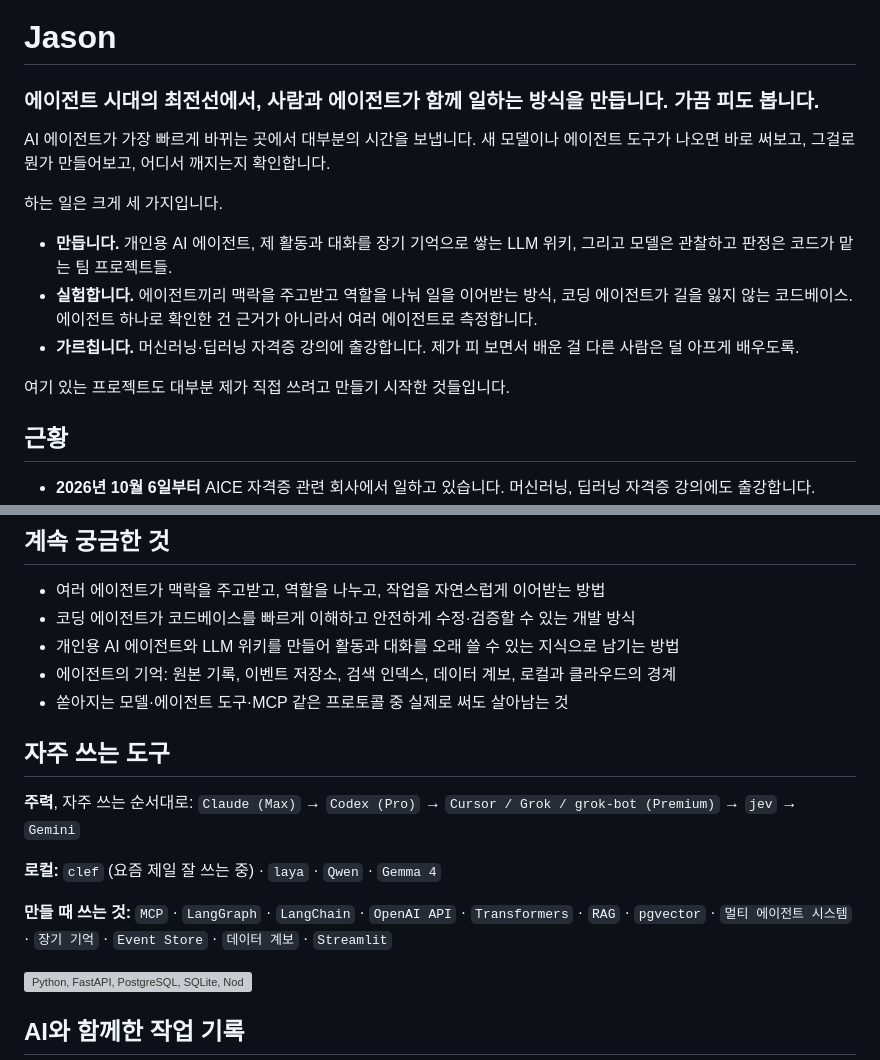
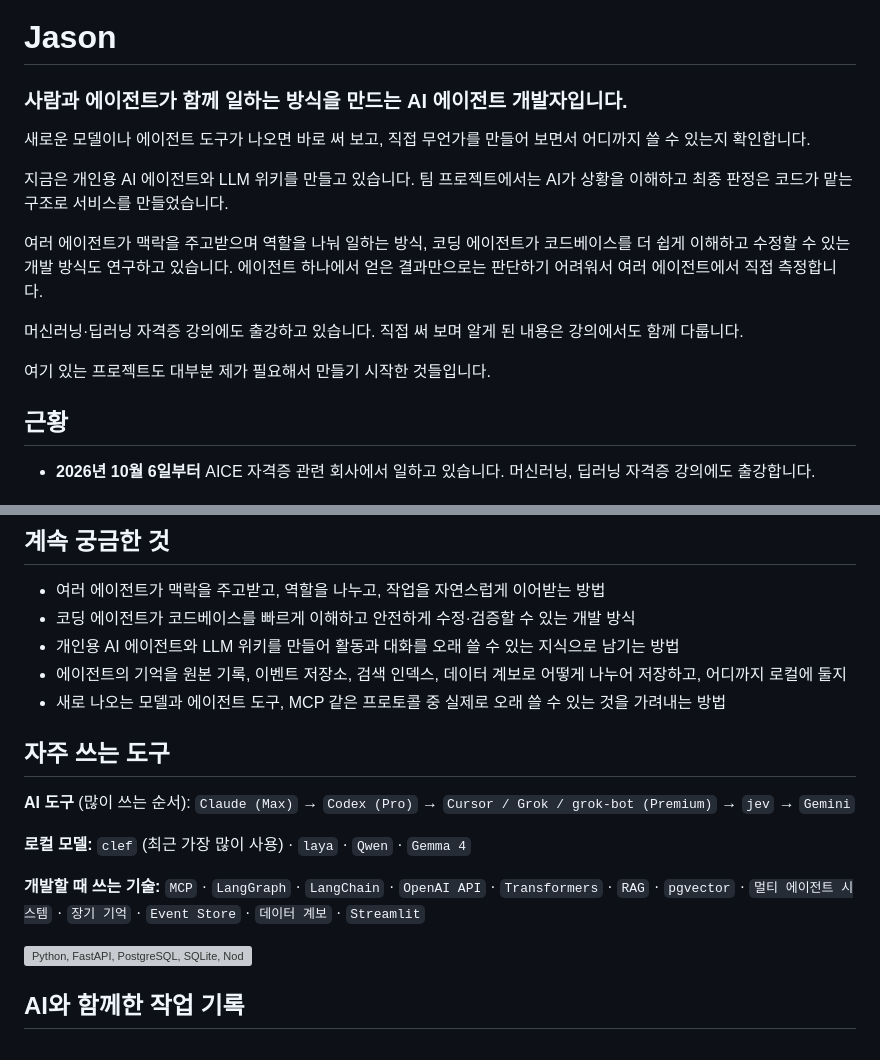
Before and after one commit to jasonwpgml/jasonwpgml, a Markdown page: README.ko.md, 2 parts joined by grey strips. GitHub-like rendering; grey boxes are pictures that could not be loaded.

Commit message:
docs(profile): rewrite Korean intro in the plain voice of ddbca62
The agent-era intro carried over English structure: a ported
"bleeding edge" pun, bold verb labels, a "three things" lead-in and
noun-ending fragments. Rewrite the intro, interests and tool labels in
the plain 합니다체 the Korean page used before, reusing its wording.

Co-Authored-By: Claude Opus 5.5 <noreply@anthropic.com>

```diff
--- a/README.ko.md
+++ b/README.ko.md
@@ -8,22 +8,22 @@
 
 # Jason
 
-### 에이전트 시대의 최전선에서, 사람과 에이전트가 함께 일하는 방식을 만듭니다. 가끔 피도 봅니다.
+### 사람과 에이전트가 함께 일하는 방식을 만드는 AI 에이전트 개발자입니다.
 
-AI 에이전트가 가장 빠르게 바뀌는 곳에서 대부분의 시간을 보냅니다. 새 모델이나
-에이전트 도구가 나오면 바로 써보고, 그걸로 뭔가 만들어보고, 어디서 깨지는지 확인합니다.
+새로운 모델이나 에이전트 도구가 나오면 바로 써 보고, 직접 무언가를 만들어 보면서
+어디까지 쓸 수 있는지 확인합니다.
 
-하는 일은 크게 세 가지입니다.
+지금은 개인용 AI 에이전트와 LLM 위키를 만들고 있습니다. 팀 프로젝트에서는 AI가
+상황을 이해하고 최종 판정은 코드가 맡는 구조로 서비스를 만들었습니다.
 
-- **만듭니다.** 개인용 AI 에이전트, 제 활동과 대화를 장기 기억으로 쌓는 LLM 위키,
-  그리고 모델은 관찰하고 판정은 코드가 맡는 팀 프로젝트들.
-- **실험합니다.** 에이전트끼리 맥락을 주고받고 역할을 나눠 일을 이어받는 방식,
-  코딩 에이전트가 길을 잃지 않는 코드베이스. 에이전트 하나로 확인한 건 근거가
-  아니라서 여러 에이전트로 측정합니다.
-- **가르칩니다.** 머신러닝·딥러닝 자격증 강의에 출강합니다. 제가 피 보면서 배운 걸
-  다른 사람은 덜 아프게 배우도록.
+여러 에이전트가 맥락을 주고받으며 역할을 나눠 일하는 방식, 코딩 에이전트가 코드베이스를
+더 쉽게 이해하고 수정할 수 있는 개발 방식도 연구하고 있습니다. 에이전트 하나에서 얻은
+결과만으로는 판단하기 어려워서 여러 에이전트에서 직접 측정합니다.
 
-여기 있는 프로젝트도 대부분 제가 직접 쓰려고 만들기 시작한 것들입니다.
+머신러닝·딥러닝 자격증 강의에도 출강하고 있습니다. 직접 써 보며 알게 된 내용은
+강의에서도 함께 다룹니다.
+
+여기 있는 프로젝트도 대부분 제가 필요해서 만들기 시작한 것들입니다.
 
 ## 근황
 
@@ -65,17 +65,17 @@ AI 에이전트가 가장 빠르게 바뀌는 곳에서 대부분의 시간을
 - 여러 에이전트가 맥락을 주고받고, 역할을 나누고, 작업을 자연스럽게 이어받는 방법
 - 코딩 에이전트가 코드베이스를 빠르게 이해하고 안전하게 수정·검증할 수 있는 개발 방식
 - 개인용 AI 에이전트와 LLM 위키를 만들어 활동과 대화를 오래 쓸 수 있는 지식으로 남기는 방법
-- 에이전트의 기억: 원본 기록, 이벤트 저장소, 검색 인덱스, 데이터 계보, 로컬과 클라우드의 경계
-- 쏟아지는 모델·에이전트 도구·MCP 같은 프로토콜 중 실제로 써도 살아남는 것
+- 에이전트의 기억을 원본 기록, 이벤트 저장소, 검색 인덱스, 데이터 계보로 어떻게 나누어 저장하고, 어디까지 로컬에 둘지
+- 새로 나오는 모델과 에이전트 도구, MCP 같은 프로토콜 중 실제로 오래 쓸 수 있는 것을 가려내는 방법
 
 ## 자주 쓰는 도구
 
-**주력**, 자주 쓰는 순서대로:
+**AI 도구** (많이 쓰는 순서):
 `Claude (Max)` → `Codex (Pro)` → `Cursor / Grok / grok-bot (Premium)` → `jev` → `Gemini`
 
-**로컬:** `clef` (요즘 제일 잘 쓰는 중) · `laya` · `Qwen` · `Gemma 4`
+**로컬 모델:** `clef` (최근 가장 많이 사용) · `laya` · `Qwen` · `Gemma 4`
 
-**만들 때 쓰는 것:** `MCP` · `LangGraph` · `LangChain` · `OpenAI API` · `Transformers` · `RAG` · `pgvector` · `멀티 에이전트 시스템` · `장기 기억` · `Event Store` · `데이터 계보` · `Streamlit`
+**개발할 때 쓰는 기술:** `MCP` · `LangGraph` · `LangChain` · `OpenAI API` · `Transformers` · `RAG` · `pgvector` · `멀티 에이전트 시스템` · `장기 기억` · `Event Store` · `데이터 계보` · `Streamlit`
 
 <p>
   <img src="https://skillicons.dev/icons?i=python,fastapi,postgres,sqlite,nodejs,typescript,react,vite,supabase,docker,git,githubactions" alt="Python, FastAPI, PostgreSQL, SQLite, Node.js, TypeScript, React, Vite, Supabase, Docker, Git, GitHub Actions" />
```
